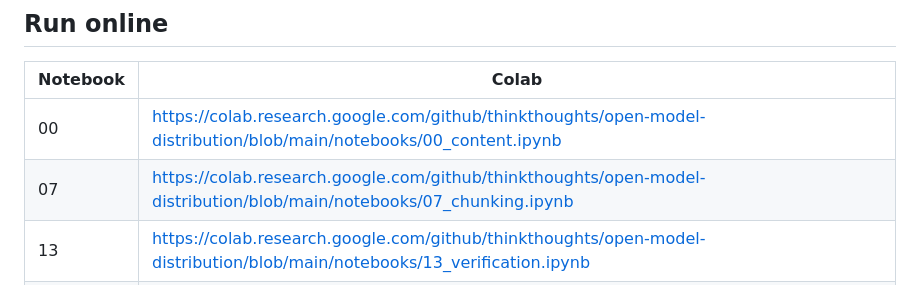
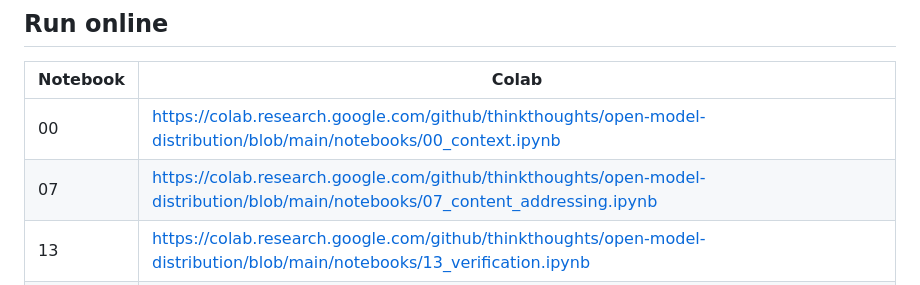
Before and after one commit to thinkthoughts/open-model-distribution, a Markdown page: README.md, the part around the change. Drawn GitHub-style.

```diff
--- a/README.md
+++ b/README.md
@@ -58,8 +58,8 @@ the complete open model distribution architecture.
 
 | Notebook | Colab |
 |----------|-------|
-| 00 | https://colab.research.google.com/github/thinkthoughts/open-model-distribution/blob/main/notebooks/00_content.ipynb |
-| 07 | https://colab.research.google.com/github/thinkthoughts/open-model-distribution/blob/main/notebooks/07_chunking.ipynb |
+| 00 | https://colab.research.google.com/github/thinkthoughts/open-model-distribution/blob/main/notebooks/00_context.ipynb |
+| 07 | https://colab.research.google.com/github/thinkthoughts/open-model-distribution/blob/main/notebooks/07_content_addressing.ipynb |
 | 13 | https://colab.research.google.com/github/thinkthoughts/open-model-distribution/blob/main/notebooks/13_verification.ipynb |
 | 17 | https://colab.research.google.com/github/thinkthoughts/open-model-distribution/blob/main/notebooks/17_content_manifests.ipynb |
 | 23 | https://colab.research.google.com/github/thinkthoughts/open-model-distribution/blob/main/notebooks/23_replication.ipynb |
```
